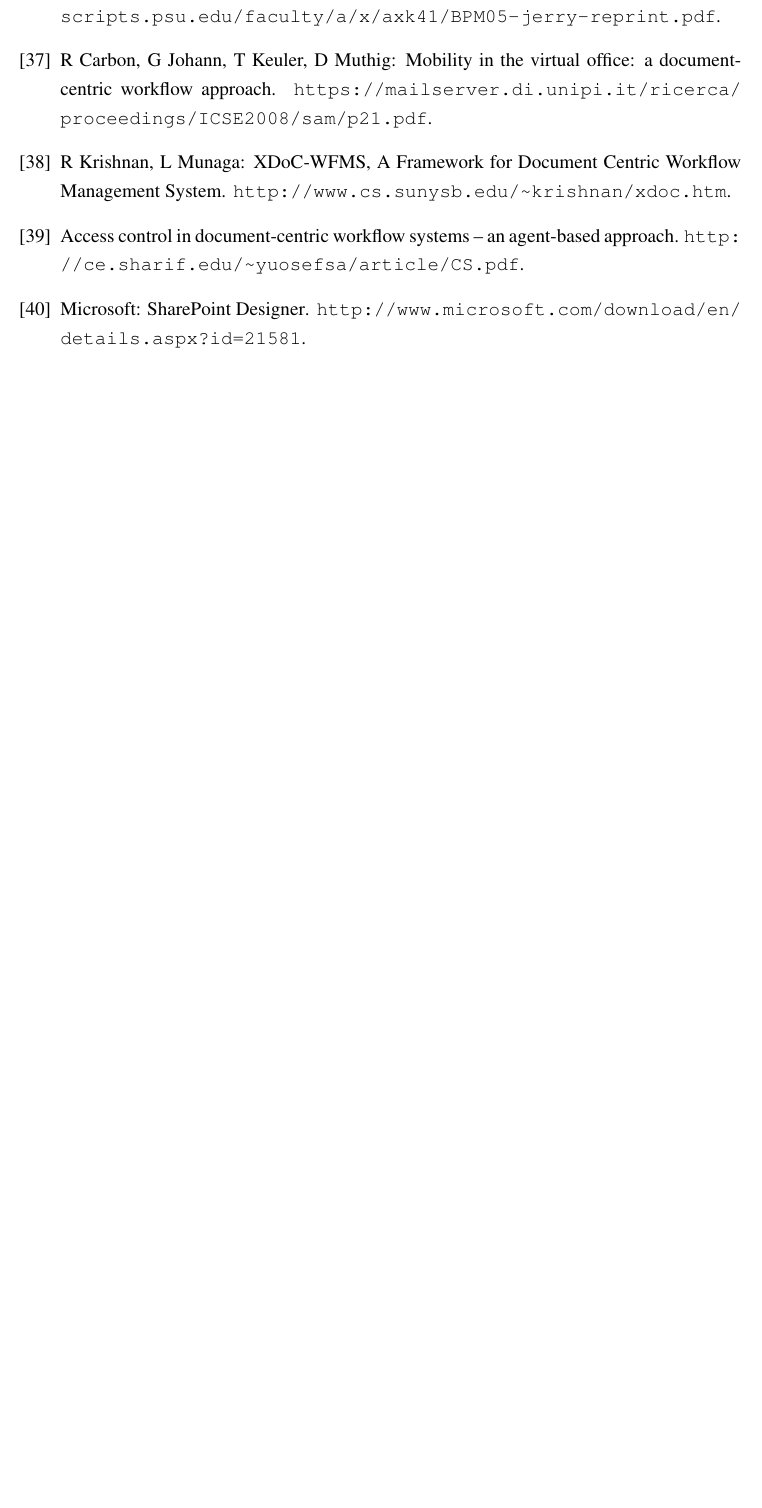
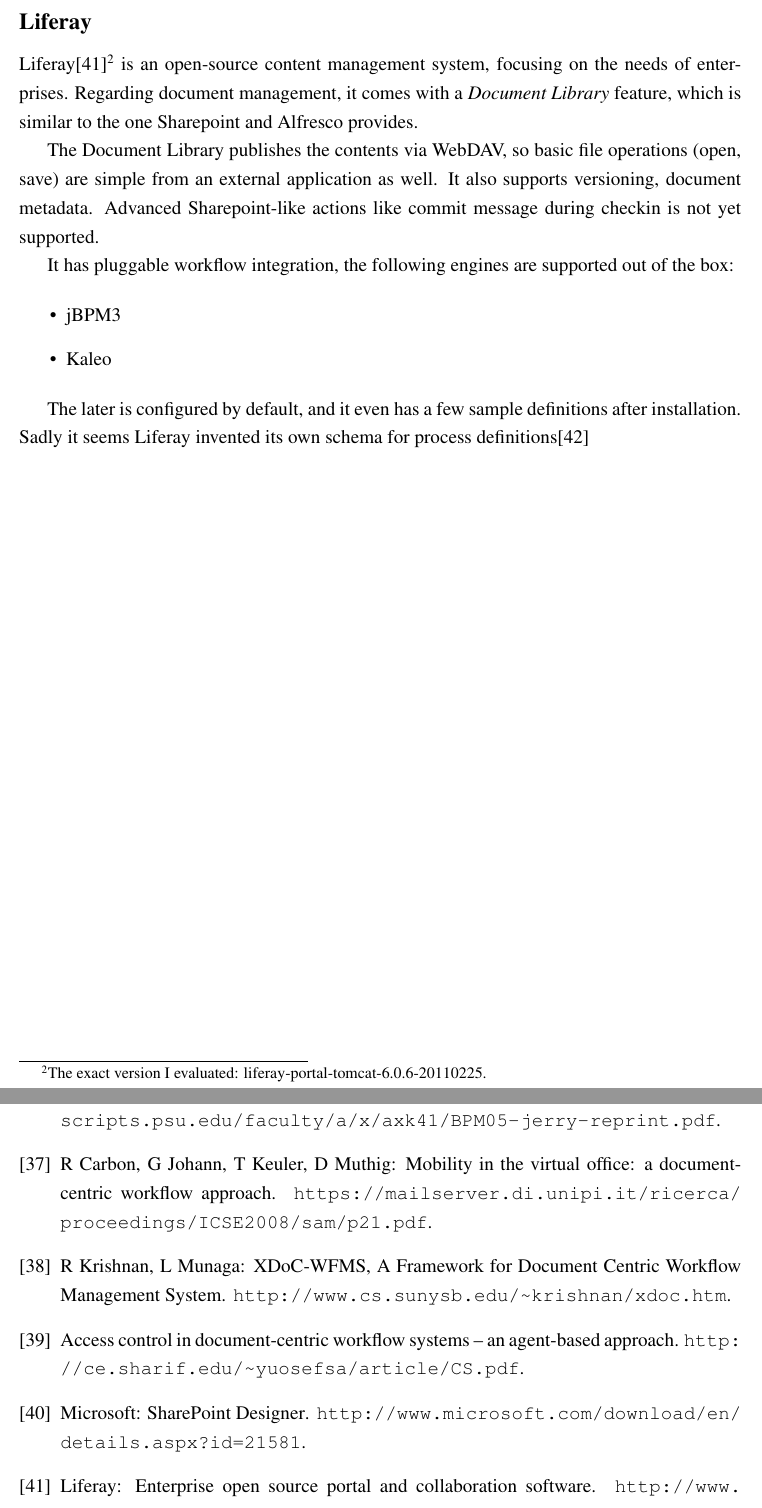
Before and after one commit to vmiklos/msc-thesis, a LaTeX thesis (doc/tex/thesis.tex, which reads doc/tex/related.tex): part of page 78 of 78 before the commit and two parts of pages 74 and 79 of 79 after it, the two joined at a grey line, cut at the place of the change, the shorter picture padded with empty space. Compiled offline with pdfLaTeX.

Commit message:
liferay part 1

```diff
--- a/doc/tex/related.tex
+++ b/doc/tex/related.tex
@@ -156,3 +156,27 @@
 \item document masking
 \item standard workflow format (such as BPMN)
 \end{itemize}
+
+\subsection*{Liferay}
+
+Liferay\cite{liferay}\footnote{The exact version I evaluated:
+liferay-portal-tomcat-6.0.6-20110225.} is an open-source content management
+system, focusing on the needs of enterprises. Regarding document management, it
+comes with a \emph{Document Library} feature, which is similar to the one
+Sharepoint and Alfresco provides.
+
+The Document Library publishes the contents via WebDAV, so basic file
+operations (open, save) are simple from an external application as well. It
+also supports versioning, document metadata. Advanced Sharepoint-like actions
+like commit message during checkin is not yet supported.
+
+It has pluggable workflow integration, the following engines are supported out of the box:
+
+\begin{itemize}
+\item jBPM3
+\item Kaleo
+\end{itemize}
+
+The later is configured by default, and it even has a few sample definitions
+after installation. Sadly it seems Liferay invented its own schema for process
+definitions\cite{liferay-kaleo}
```
Also changed, not shown: doc/tex/thesis.bib (+11 -0 lines), doc/tex/related.tex (4 more changed lines).
